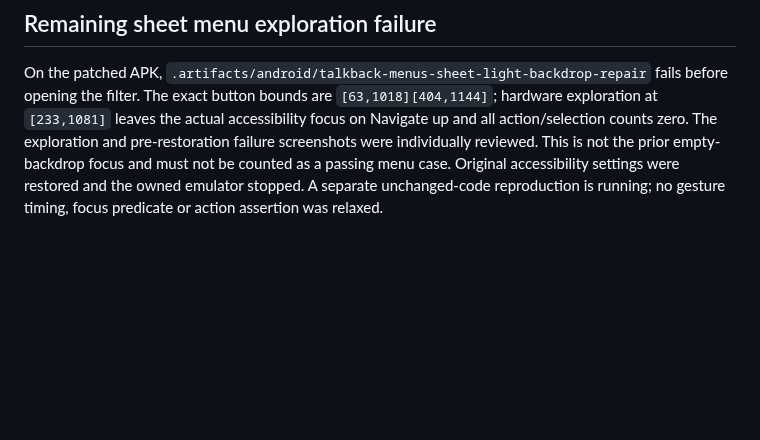
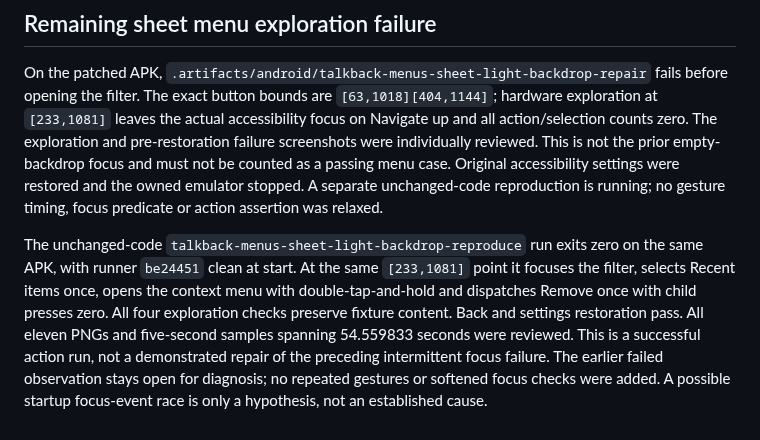
Before and after one commit to Eric-Song-Nop/lody-ios, a Markdown page: docs/research/android-accessibility-verification.md, the part around the change. Drawn GitHub-style; blank space fills up the shorter version.

Commit message:
test(android): distinguish menu rerun from intermittent focus failure

```diff
--- a/docs/research/android-accessibility-verification.md
+++ b/docs/research/android-accessibility-verification.md
@@ -82,3 +82,5 @@ The same APK also passes `navigation-v3` in `.artifacts/android/navigation-backd
 ## Remaining sheet menu exploration failure
 
 On the patched APK, `.artifacts/android/talkback-menus-sheet-light-backdrop-repair` fails before opening the filter. The exact button bounds are `[63,1018][404,1144]`; hardware exploration at `[233,1081]` leaves the actual accessibility focus on Navigate up and all action/selection counts zero. The exploration and pre-restoration failure screenshots were individually reviewed. This is not the prior empty-backdrop focus and must not be counted as a passing menu case. Original accessibility settings were restored and the owned emulator stopped. A separate unchanged-code reproduction is running; no gesture timing, focus predicate or action assertion was relaxed.
+
+The unchanged-code `talkback-menus-sheet-light-backdrop-reproduce` run exits zero on the same APK, with runner `be24451` clean at start. At the same `[233,1081]` point it focuses the filter, selects Recent items once, opens the context menu with double-tap-and-hold and dispatches Remove once with child presses zero. All four exploration checks preserve fixture content. Back and settings restoration pass. All eleven PNGs and five-second samples spanning 54.559833 seconds were reviewed. This is a successful action run, not a demonstrated repair of the preceding intermittent focus failure. The earlier failed observation stays open for diagnosis; no repeated gestures or softened focus checks were added. A possible startup focus-event race is only a hypothesis, not an established cause.
```
